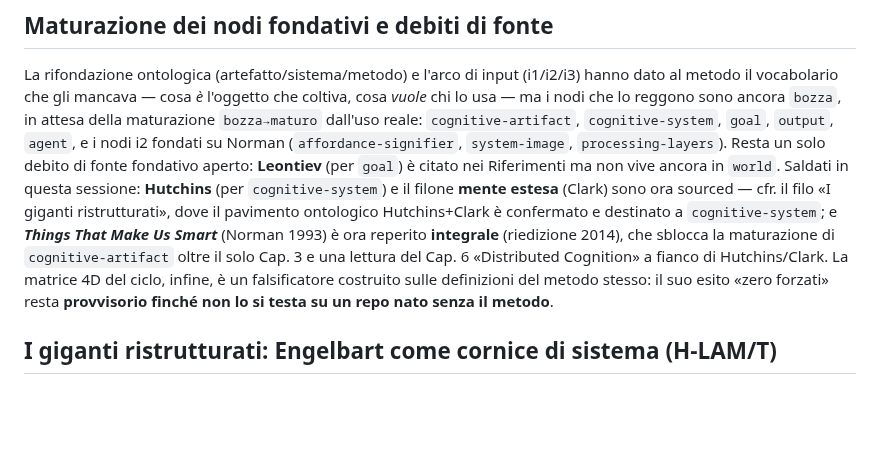
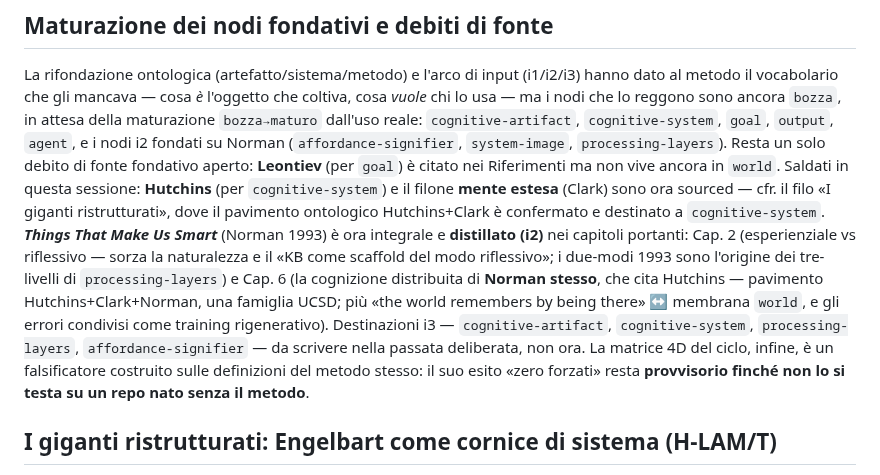
Before and after one commit to steledama/method, a Markdown page: verdict.md, the part around the change. Rendered like a GitHub page; blank space fills up the shorter version.

Commit message:
docs(verdict): distilla i2 di TTMUS (Cap. 2 e 6), destinazioni differite

```diff
--- a/verdict.md
+++ b/verdict.md
@@ -42,10 +42,15 @@ maturazione `bozza→maturo` dall'uso reale: `cognitive-artifact`, `cognitive-sy
 **Leontiev** (per `goal`) è citato nei Riferimenti ma non vive ancora in `world`. Saldati
 in questa sessione: **Hutchins** (per `cognitive-system`) e il filone **mente estesa**
 (Clark) sono ora sourced — cfr. il filo «I giganti ristrutturati», dove il pavimento
-ontologico Hutchins+Clark è confermato e destinato a `cognitive-system`; e **_Things That
-Make Us Smart_** (Norman 1993) è ora reperito **integrale** (riedizione 2014), che sblocca
-la maturazione di `cognitive-artifact` oltre il solo Cap. 3 e una lettura del Cap. 6
-«Distributed Cognition» a fianco di Hutchins/Clark. La matrice 4D del ciclo, infine, è un falsificatore
+ontologico Hutchins+Clark è confermato e destinato a `cognitive-system`. **_Things That Make
+Us Smart_** (Norman 1993) è ora integrale e **distillato (i2)** nei capitoli portanti: Cap. 2
+(esperienziale vs riflessivo — sorza la naturalezza e il «KB come scaffold del modo
+riflessivo»; i due-modi 1993 sono l'origine dei tre-livelli di `processing-layers`) e Cap. 6
+(la cognizione distribuita di **Norman stesso**, che cita Hutchins — pavimento Hutchins+Clark+Norman,
+una famiglia UCSD; più «the world remembers by being there» ↔ membrana `world`, e gli errori
+condivisi come training rigenerativo). Destinazioni i3 — `cognitive-artifact`, `cognitive-system`,
+`processing-layers`, `affordance-signifier` — da scrivere nella passata deliberata, non ora. La
+matrice 4D del ciclo, infine, è un falsificatore
 costruito sulle definizioni del metodo stesso: il suo esito «zero forzati» resta
 **provvisorio finché non lo si testa su un repo nato senza il metodo**.
 
```
